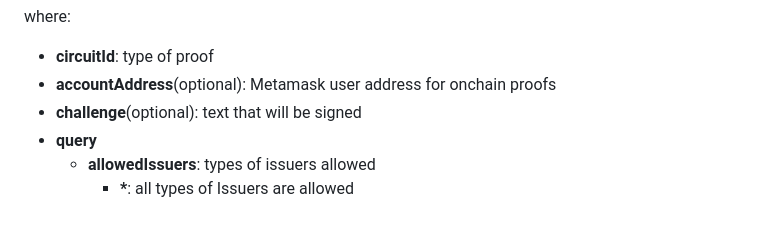
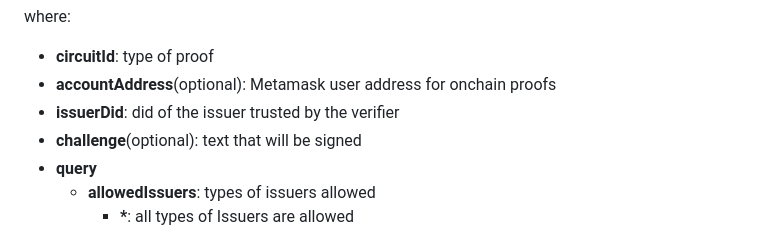
Before and after one commit to rarimo/rarime, a Markdown page: packages/snap/README.md, the part around the change. Rendered like a GitHub page.

```diff
--- a/packages/snap/README.md
+++ b/packages/snap/README.md
@@ -92,6 +92,7 @@ await window.ethereum.request({
 where:
 - **circuitId**: type of proof
 - **accountAddress**(optional): Metamask user address for onchain proofs
+- **issuerDid**: did of the issuer trusted by the verifier
 - **challenge**(optional): text that will be signed
 - **query**
 	- **allowedIssuers**: types of issuers allowed
```
